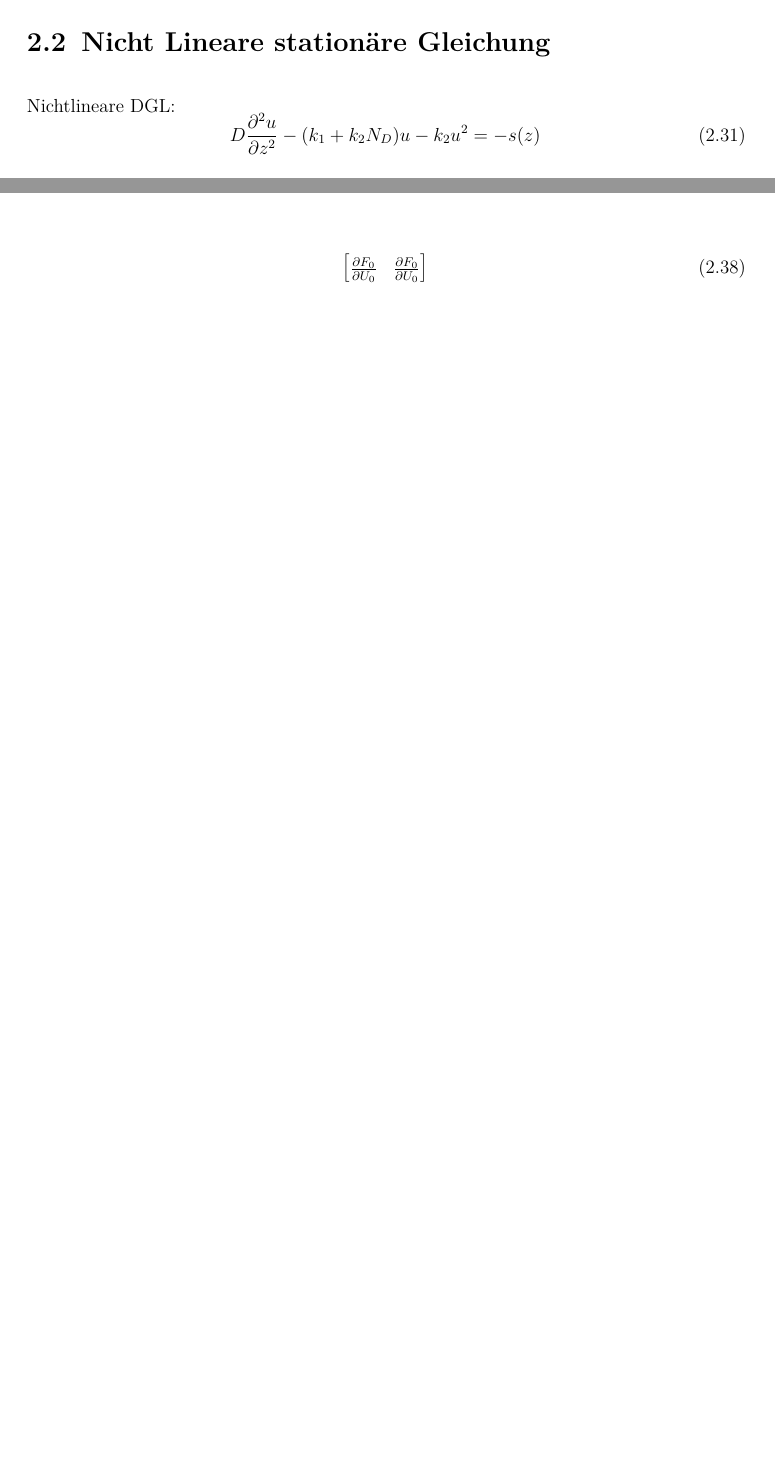
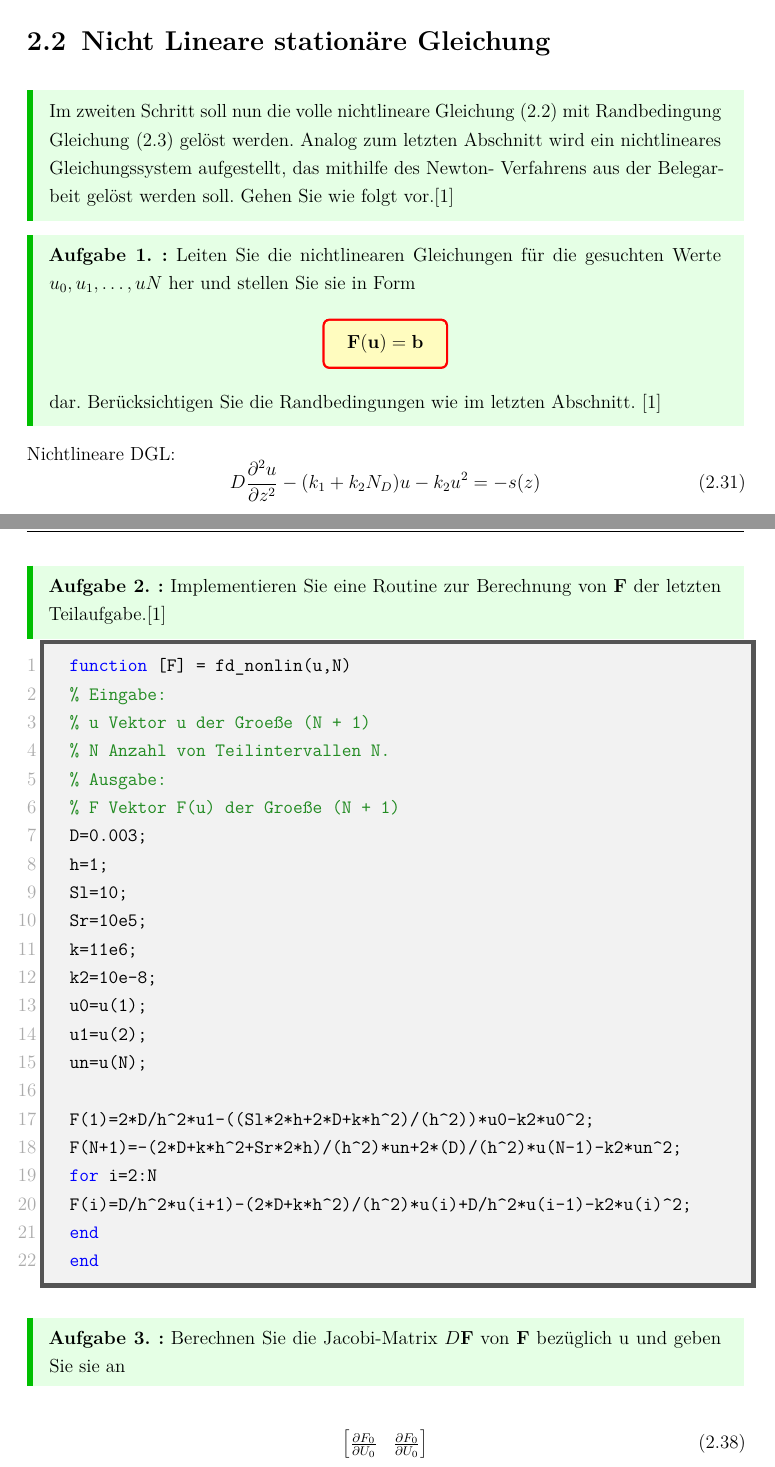
Before and after one commit to milousparks/Angewandte-mathematik-Bericht, a LaTeX document (main.tex, which reads chapter/FiniteDiff.tex): two parts of pages 11 and 12 of 21 before the commit and two parts of pages 11 and 13 of 23 after it, joined at a grey line, cut so that both start at the same text, the shorter picture padded with empty space. Compiled offline with pdfLaTeX; a LaTeX package or settings file that is missing is left out.

Commit message:
Revert "Korrektur"
This reverts commit 38370f910495384969f115954a8a497cdb42b80f.

```diff
--- a/chapter/FiniteDiff.tex
+++ b/chapter/FiniteDiff.tex
@@ -295,6 +295,21 @@ und die rechte Seite:
 bestimmt.
 
 \section{Nicht Lineare stationäre Gleichung}
+\begin{mybox}
+	Im zweiten Schritt soll nun die volle nichtlineare \cref{eq:stationDGL} mit Randbedingung \cref{eq:randbedingungen} gelöst werden. Analog
+	zum letzten Abschnitt wird ein nichtlineares Gleichungssystem aufgestellt, das mithilfe des Newton-
+	Verfahrens aus der Belegarbeit gelöst werden soll. Gehen Sie wie folgt vor.\cite{Prof.Dr.AndreasZeiser.April2021}
+\end{mybox}
+
+\begin{mybox}
+	\textbf{Aufgabe 1. :} Leiten Sie die nichtlinearen Gleichungen für die gesuchten Werte $u_0,u_1,\dots ,uN$ her und stellen Sie
+	sie in Form
+	\begin{equation*}
+		\tcbhighmath{\mathbf{F}(\mathbf{u})=\mathbf{b}}
+	\end{equation*}
+dar. Berücksichtigen Sie die Randbedingungen wie im letzten Abschnitt.
+\cite{Prof.Dr.AndreasZeiser.April2021}
+\end{mybox}
 Nichtlineare DGL:
 \begin{equation}
 	D\pdv[2]{u}{z}-(k_1+k_2N_D)u-k_2u^2=-s(z)
@@ -351,6 +366,47 @@ Vereinfacht zu :
 		\vdots \\
 		F_N &= -\frac{2D+kh^2+S_R2h}{h^2}u_N+2\frac{D}{h^2}u_{N-1}-k_2u^2_N\\
 	\end{align*}
+\end{qed}
+
+\begin{mybox}
+	\textbf{Aufgabe 2. :} Implementieren Sie eine Routine zur Berechnung von $\mathbf{F}$ der letzten Teilaufgabe.\cite{Prof.Dr.AndreasZeiser.April2021}
+\end{mybox}
+
+\begin{lstlisting}[style=Matlab-editor]
+	function [F] = fd_nonlin(u,N)
+	% Eingabe:
+	%   u Vektor u der Groeße (N + 1)
+	%   N Anzahl von Teilintervallen N.
+	% Ausgabe:
+	%   F Vektor F(u) der Groeße (N + 1)
+	D=0.003;
+	h=1;
+	Sl=10;
+	Sr=10e5;
+	k=11e6;
+	k2=10e-8;
+	u0=u(1);
+	u1=u(2);
+	un=u(N);
+
+	F(1)=2*D/h^2*u1-((Sl*2*h+2*D+k*h^2)/(h^2))*u0-k2*u0^2;
+	F(N+1)=-(2*D+k*h^2+Sr*2*h)/(h^2)*un+2*(D)/(h^2)*u(N-1)-k2*un^2;
+	for i=2:N
+	F(i)=D/h^2*u(i+1)-(2*D+k*h^2)/(h^2)*u(i)+D/h^2*u(i-1)-k2*u(i)^2;
+	end
+	end
+
+\end{lstlisting}
+
+\begin{mybox}
+	\textbf{Aufgabe 3. :} Berechnen Sie die Jacobi-Matrix $D\mathbf{F}$ von $\mathbf{F}$ bezüglich u und geben Sie sie an
+\end{mybox}
+\begin{equation}
+	\begin{bmatrix}
+		\pdv{F_0}{U_0} & \pdv{F_0}{U_0}  \\
+
+	\end{bmatrix}
+\end{equation}
 
 \begin{equation}
 	\begin{bmatrix}
```
Also changed, not shown: chapter/FiniteDiff.tex (18 more changed lines). Lines whose indentation alone changed are shown as unchanged.
